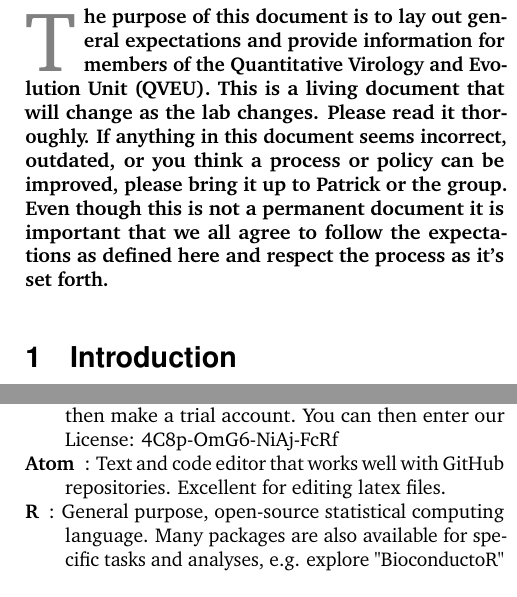
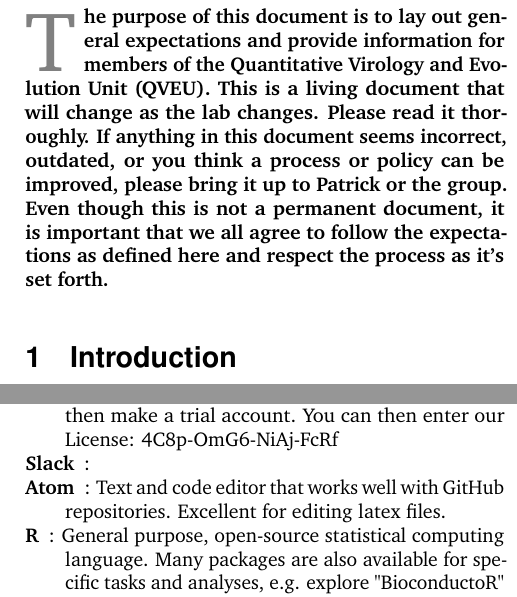
Before and after one commit to QVEU/QVEU, a LaTeX document (ExpectationsDocument/main.tex): two parts of the columns of pages 1 and 8 of 10, joined at a grey line, cut so that both start at the same text. Compiled offline with pdfLaTeX.

Commit message:
Fixed typo

```diff
--- a/ExpectationsDocument/main.tex
+++ b/ExpectationsDocument/main.tex
@@ -71,7 +71,7 @@
 %	ABSTRACT
 %----------------------------------------------------------------------------------------
 
-\lettrineabstract{The purpose of this document is to lay out general expectations and provide information for members of the Quantitative Virology and Evolution Unit (QVEU). This is a living document that will change as the lab changes. Please read it thoroughly. If anything in this document seems incorrect, outdated, or you think a process or policy can be improved, please bring it up to Patrick or the group. Even though this is not a permanent document it is important that we all agree to follow the expectations as defined here and respect the process as it’s set forth.}
+\lettrineabstract{The purpose of this document is to lay out general expectations and provide information for members of the Quantitative Virology and Evolution Unit (QVEU). This is a living document that will change as the lab changes. Please read it thoroughly. If anything in this document seems incorrect, outdated, or you think a process or policy can be improved, please bring it up to Patrick or the group. Even though this is not a permanent document, it is important that we all agree to follow the expectations as defined here and respect the process as it’s set forth.}
 
 %----------------------------------------------------------------------------------------
 %	ARTICLE CONTENTS
@@ -317,6 +316,7 @@ When you receive your government computer, you will have an appointment with a t
 \begin{description}
 \item [GitHub Desktop]: Graphical User Interface (GUI) for updating and organizing GitHub repositories.
 \item [Paperpile]: Reference Manager - Download the Chrome Extension (also has a mobile and web app), and then make a trial account. You can then enter our License: 4C8p-OmG6-NiAj-FcRf
+\item [Slack]:
 \item [Atom]: Text and code editor that works well with GitHub repositories. Excellent for editing latex files.
 \item [R]: General purpose, open-source statistical computing language. Many packages are also available for specific tasks and analyses, e.g. explore "BioconductoR" packages and the "tidyverse".
 \item [RStudio]: Interactive Development Environment (IDE) for R scripting and plotting. Cheatsheets for R packages can be found \href{https://www.rstudio.com/resources/cheatsheets/}{online}.
```
Also changed, not shown: ExpectationsDocument/main.pdf, ExpectationsDocument/main.tex (1 more changed lines), 3 other files.
